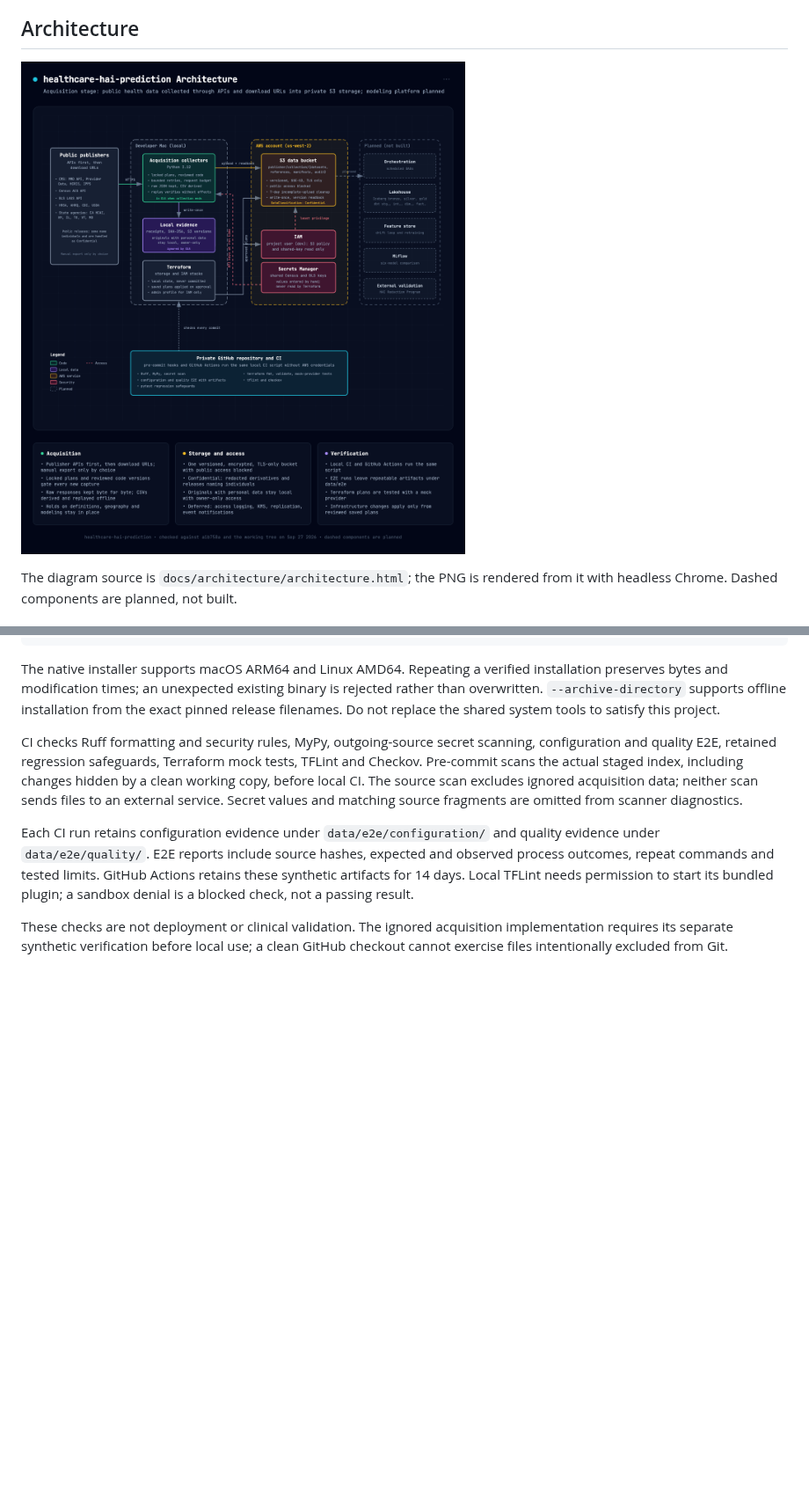
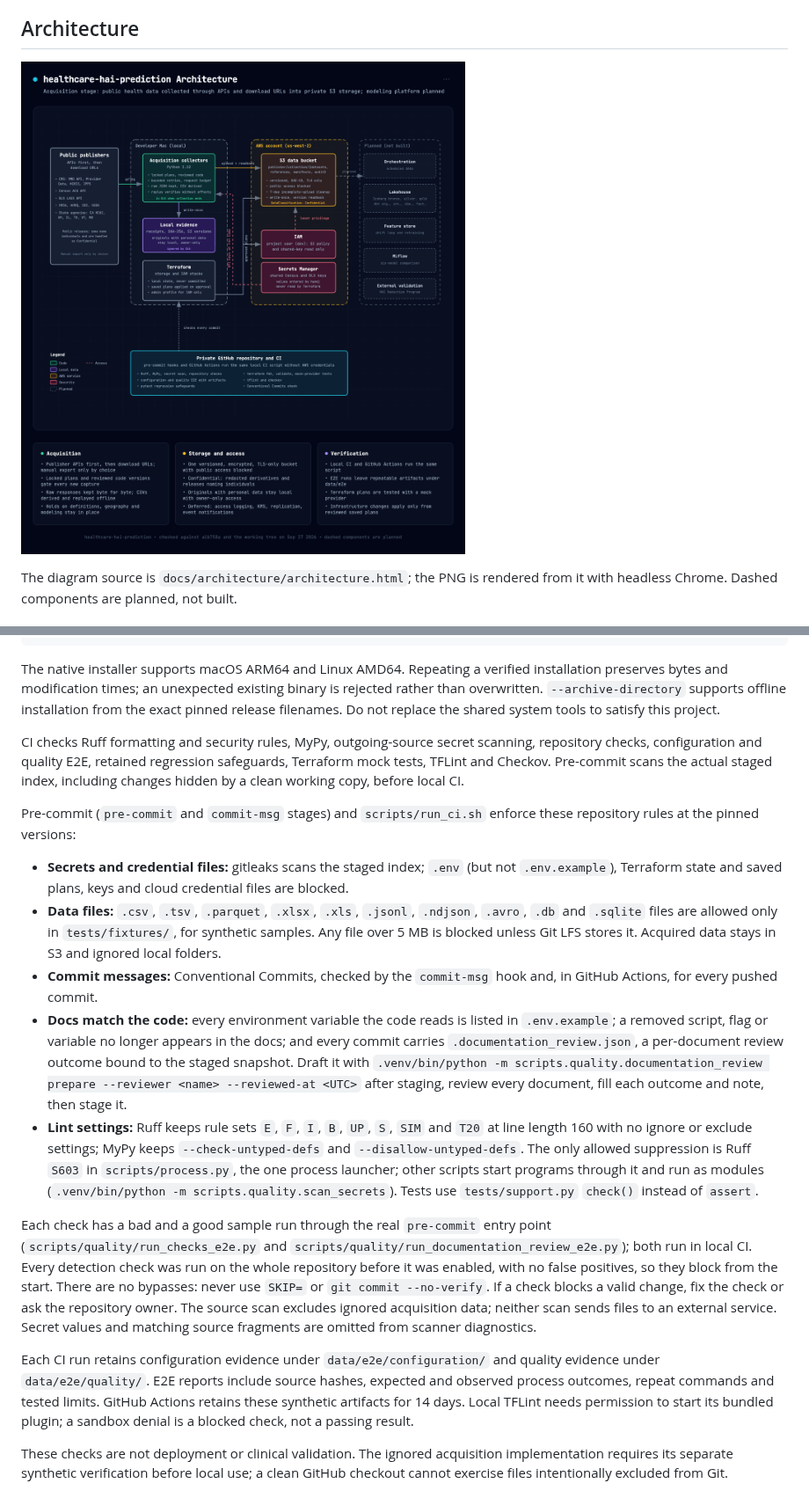
Before and after one commit to ian-mungai/healthcare-hai-prediction, a Markdown page: README.md, 2 parts joined by grey strips. Shown at 88% size. Drawn GitHub-style; pictures changed too: docs/architecture/architecture.png; blank space fills up the shorter version.

```diff
--- a/README.md
+++ b/README.md
@@ -74,9 +74,44 @@ offline installation from the exact pinned release filenames. Do not replace
 the shared system tools to satisfy this project.
 
 CI checks Ruff formatting and security rules, MyPy, outgoing-source secret
-scanning, configuration and quality E2E, retained regression safeguards,
-Terraform mock tests, TFLint and Checkov. Pre-commit scans the actual staged
-index, including changes hidden by a clean working copy, before local CI.
+scanning, repository checks, configuration and quality E2E, retained regression
+safeguards, Terraform mock tests, TFLint and Checkov. Pre-commit scans the
+actual staged index, including changes hidden by a clean working copy, before
+local CI.
+
+Pre-commit (`pre-commit` and `commit-msg` stages) and `scripts/run_ci.sh`
+enforce these repository rules at the pinned versions:
+
+- **Secrets and credential files:** gitleaks scans the staged index; `.env`
+  (but not `.env.example`), Terraform state and saved plans, keys and cloud
+  credential files are blocked.
+- **Data files:** `.csv`, `.tsv`, `.parquet`, `.xlsx`, `.xls`, `.jsonl`,
+  `.ndjson`, `.avro`, `.db` and `.sqlite` files are allowed only in
+  `tests/fixtures/`, for synthetic samples. Any file over 5 MB is blocked
+  unless Git LFS stores it. Acquired data stays in S3 and ignored local folders.
+- **Commit messages:** Conventional Commits, checked by the `commit-msg` hook
+  and, in GitHub Actions, for every pushed commit.
+- **Docs match the code:** every environment variable the code reads is listed
+  in `.env.example`; a removed script, flag or variable no longer appears in the
+  docs; and every commit carries `.documentation_review.json`, a per-document
+  review outcome bound to the staged snapshot. Draft it with
+  `.venv/bin/python -m scripts.quality.documentation_review prepare --reviewer <name> --reviewed-at <UTC>`
+  after staging, review every document, fill each outcome and note, then stage it.
+- **Lint settings:** Ruff keeps rule sets `E`, `F`, `I`, `B`, `UP`, `S`, `SIM`
+  and `T20` at line length 160 with no ignore or exclude settings; MyPy keeps
+  `--check-untyped-defs` and `--disallow-untyped-defs`. The only allowed
+  suppression is Ruff `S603` in `scripts/process.py`, the one process launcher;
+  other scripts start programs through it and run as modules
+  (`.venv/bin/python -m scripts.quality.scan_secrets`). Tests use
+  `tests/support.py` `check()` instead of `assert`.
+
+Each check has a bad and a good sample run through the real `pre-commit` entry
+point (`scripts/quality/run_checks_e2e.py` and
+`scripts/quality/run_documentation_review_e2e.py`); both run in local CI.
+Every detection check was run on the whole repository before it was enabled,
+with no false positives, so they block from the start. There are no bypasses:
+never use `SKIP=` or `git commit --no-verify`. If a check blocks a valid change,
+fix the check or ask the repository owner.
 The source scan excludes ignored acquisition data; neither scan sends files to
 an external service. Secret values and matching source fragments are omitted
 from scanner diagnostics.
```
Also changed, not shown: 10 other files.
